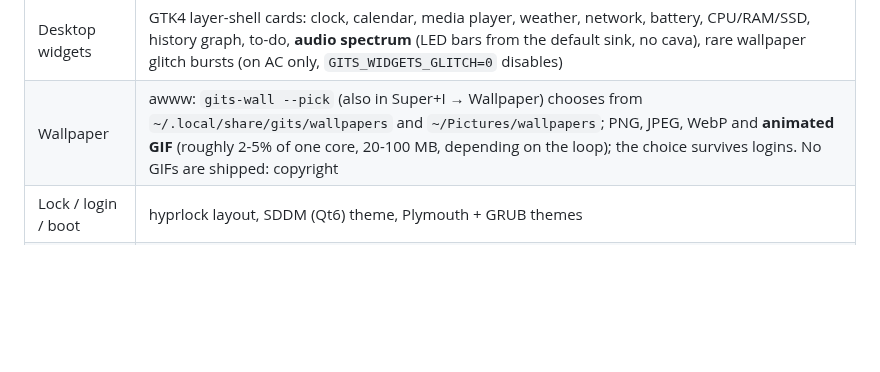
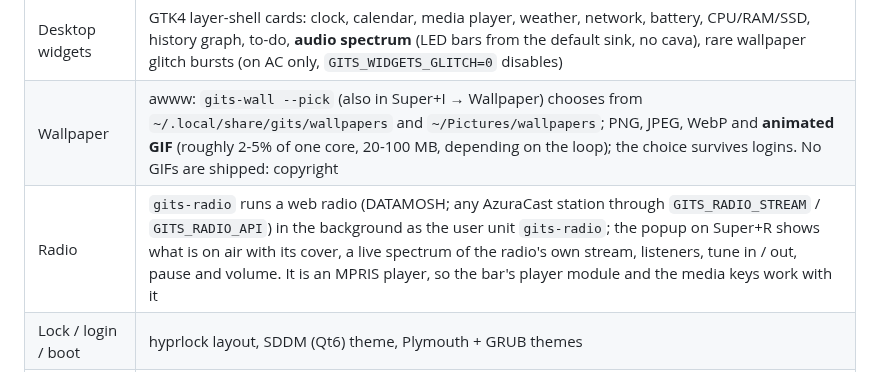
Before and after one commit to electrocrem/gits, a Markdown page: README.md, the part around one of its changes. GitHub-like rendering; blank space fills up the shorter version.

```diff
--- a/README.md
+++ b/README.md
@@ -10,6 +10,7 @@ thin frames, kanji tags. Nothing else is needed: no dotfiles framework, no theme
 | Waybar | its own layout + style, one compact CPU/GPU/RAM module (details in the tooltip), power-profile module, language, notification counter, **workflow switcher** (click: next mode); systemd restarts it if it crashes |
 | Desktop widgets | GTK4 layer-shell cards: clock, calendar, media player, weather, network, battery, CPU/RAM/SSD, history graph, to-do, **audio spectrum** (LED bars from the default sink, no cava), rare wallpaper glitch bursts (on AC only, `GITS_WIDGETS_GLITCH=0` disables) |
 | Wallpaper | awww: `gits-wall --pick` (also in Super+I → Wallpaper) chooses from `~/.local/share/gits/wallpapers` and `~/Pictures/wallpapers`; PNG, JPEG, WebP and **animated GIF** (roughly 2-5% of one core, 20-100 MB, depending on the loop); the choice survives logins. No GIFs are shipped: copyright |
+| Radio | `gits-radio` runs a web radio (DATAMOSH; any AzuraCast station through `GITS_RADIO_STREAM` / `GITS_RADIO_API`) in the background as the user unit `gits-radio`; the popup on Super+R shows what is on air with its cover, a live spectrum of the radio's own stream, listeners, tune in / out, pause and volume. It is an MPRIS player, so the bar's player module and the media keys work with it |
 | Lock / login / boot | hyprlock layout, SDDM (Qt6) theme, Plymouth + GRUB themes |
 | Animations | preset `gits`: windows lock in with a hard overshoot and collapse when closed, workspaces jump-cut; optional neon border runner (`touch ~/.local/state/gits-neon-border`, costs battery) |
 | Launchers | **GTK launcher / command palette** (Super+A: apps with icons and a most-used-first order, settings, projects, open windows, notes, a calculator, web search) and **clipboard history** (Super+V), plus a **window switcher** (Super+Tab), **emoji picker** (Super+comma) and **key binding list** (Super+/), all closing on Esc or a click outside; wlogout, dunst, notification action menu, **Wi-Fi menu** (`gits-wifi`, bar click), **Bluetooth menu** (`gits-bt`), **power-profile menu** (bar module) |
```
Also changed, not shown: other parts of README.md (+5 -4 lines), README.ru.md (+6 -5 lines), docs/img/radio.jpg (added), 11 other files.
